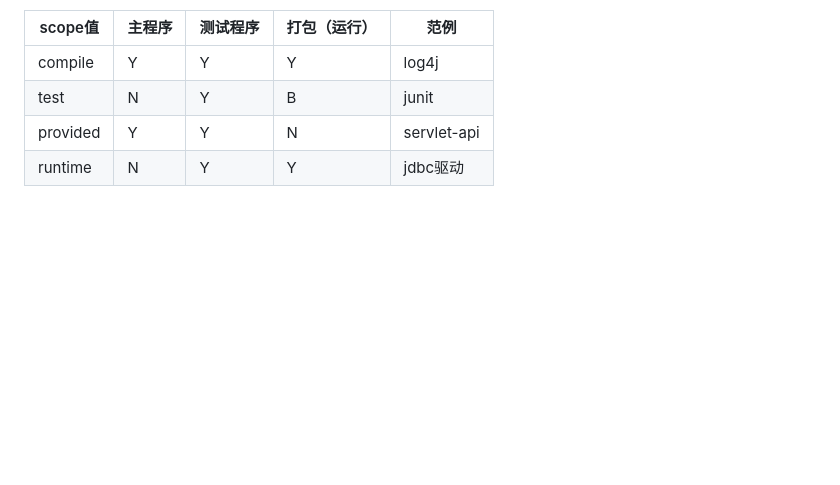
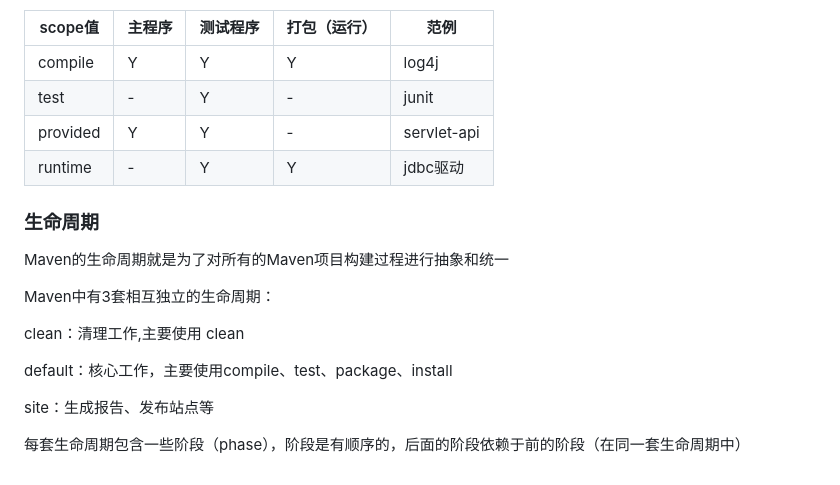
Before and after one commit to ForMy-Dream/JavaWeb, a Markdown page: JavaWeb知识.md, the part around the change. Drawn GitHub-style; blank space fills up the shorter version.

Commit message:
Maven更新

```diff
--- a/JavaWeb知识.md
+++ b/JavaWeb知识.md
@@ -1885,6 +1885,20 @@ Maven坐标主要组成
 | scope值  | 主程序 | 测试程序 | 打包（运行） | 范例        |
 | -------- | ------ | -------- | ------------ | ----------- |
 | compile  | Y      | Y        | Y            | log4j       |
-| test     | N      | Y        | B            | junit       |
-| provided | Y      | Y        | N            | servlet-api |
-| runtime  | N      | Y        | Y            | jdbc驱动    |
+| test     | -      | Y        | -            | junit       |
+| provided | Y      | Y        | -            | servlet-api |
+| runtime  | -      | Y        | Y            | jdbc驱动    |
+
+### 生命周期
+
+Maven的生命周期就是为了对所有的Maven项目构建过程进行抽象和统一
+
+Maven中有3套相互独立的生命周期：
+
+clean：清理工作,主要使用 clean
+
+default：核心工作，主要使用compile、test、package、install
+
+site：生成报告、发布站点等
+
+每套生命周期包含一些阶段（phase），阶段是有顺序的，后面的阶段依赖于前的阶段（在同一套生命周期中）
```
